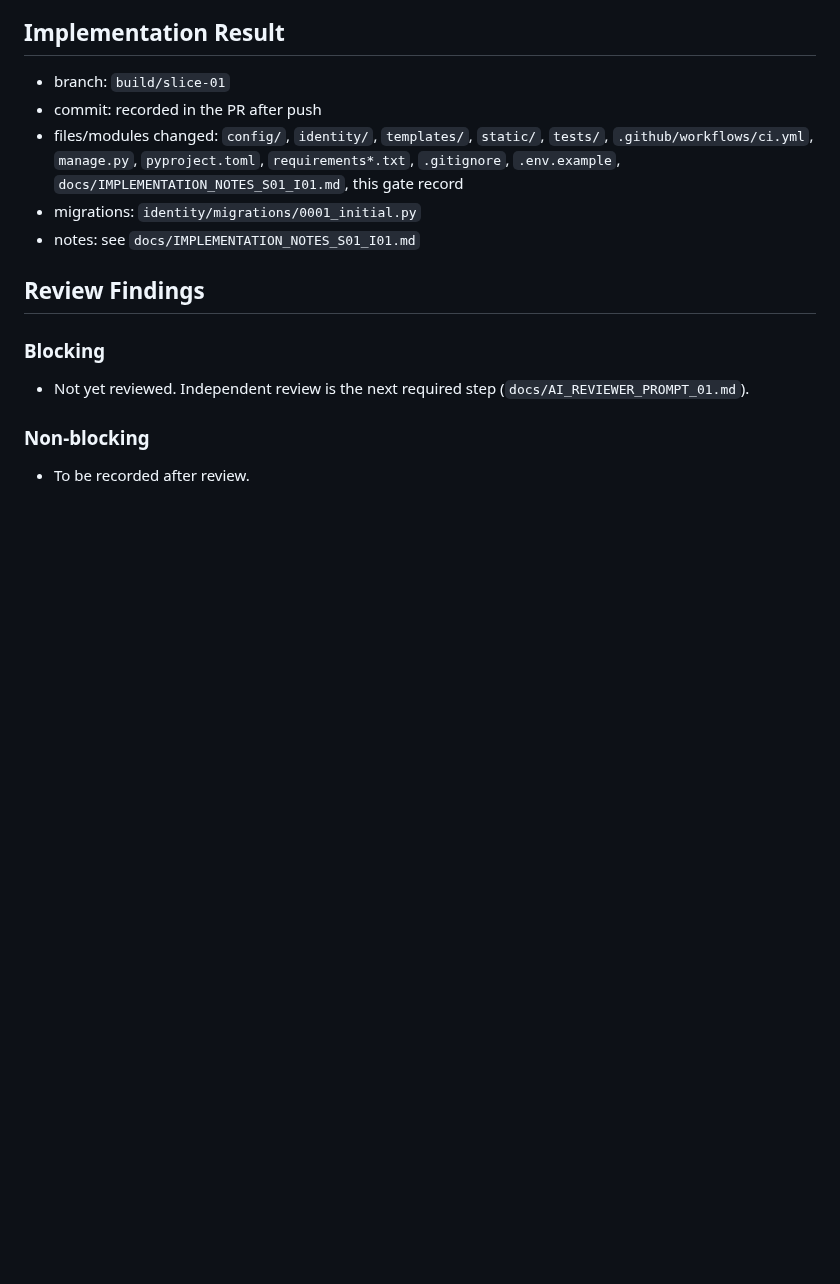
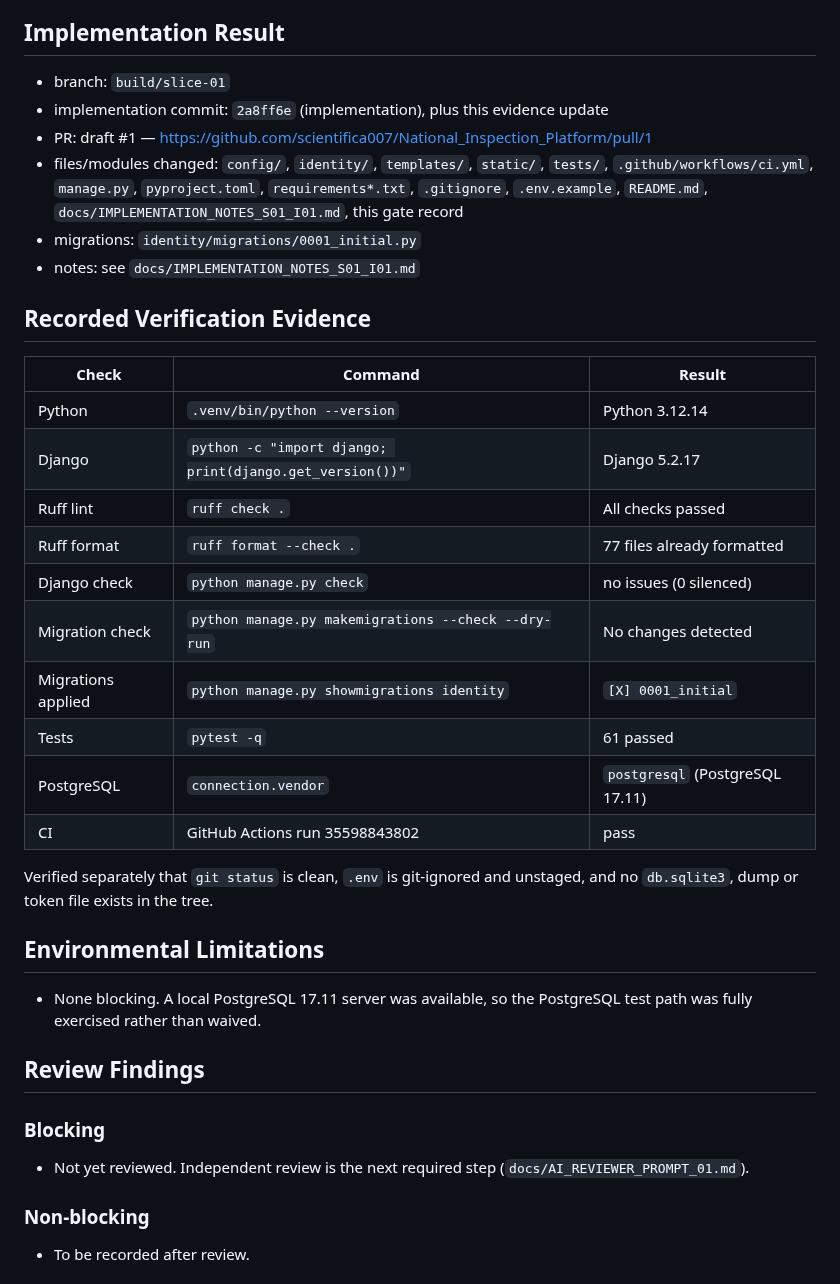
Before and after one commit to scientifica007/National_Inspection_Platform, a Markdown page: docs/gates/S01-I01_GATE.md, the part around the change. GitHub-like rendering; blank space fills up the shorter version.

Commit message:
docs(gates): record S01-I01 verification evidence and PR reference
Records the executed check results, the draft PR number, the migration
identifier and the PostgreSQL test-path status in the gate record.

No implementation change; no scope change; S01-I02 remains not started.

```diff
--- a/docs/gates/S01-I01_GATE.md
+++ b/docs/gates/S01-I01_GATE.md
@@ -60,13 +60,37 @@ AI features, generic workflow/rule engines, microservices.
 
 ## Implementation Result
 - branch: `build/slice-01`
-- commit: recorded in the PR after push
+- implementation commit: `2a8ff6e` (implementation), plus this evidence update
+- PR: draft #1 — https://github.com/scientifica007/National_Inspection_Platform/pull/1
 - files/modules changed: `config/`, `identity/`, `templates/`, `static/`,
   `tests/`, `.github/workflows/ci.yml`, `manage.py`, `pyproject.toml`,
-  `requirements*.txt`, `.gitignore`, `.env.example`,
+  `requirements*.txt`, `.gitignore`, `.env.example`, `README.md`,
   `docs/IMPLEMENTATION_NOTES_S01_I01.md`, this gate record
 - migrations: `identity/migrations/0001_initial.py`
 - notes: see `docs/IMPLEMENTATION_NOTES_S01_I01.md`
+
+## Recorded Verification Evidence
+
+| Check | Command | Result |
+|---|---|---|
+| Python | `.venv/bin/python --version` | Python 3.12.14 |
+| Django | `python -c "import django; print(django.get_version())"` | Django 5.2.17 |
+| Ruff lint | `ruff check .` | All checks passed |
+| Ruff format | `ruff format --check .` | 77 files already formatted |
+| Django check | `python manage.py check` | no issues (0 silenced) |
+| Migration check | `python manage.py makemigrations --check --dry-run` | No changes detected |
+| Migrations applied | `python manage.py showmigrations identity` | `[X] 0001_initial` |
+| Tests | `pytest -q` | 61 passed |
+| PostgreSQL | `connection.vendor` | `postgresql` (PostgreSQL 17.11) |
+| CI | GitHub Actions run 35598843802 | pass |
+
+Verified separately that `git status` is clean, `.env` is git-ignored and
+unstaged, and no `db.sqlite3`, dump or token file exists in the tree.
+
+## Environmental Limitations
+- None blocking. A local PostgreSQL 17.11 server was available, so the
+  PostgreSQL test path was fully exercised rather than waived.
+
 
 ## Review Findings
 
```
